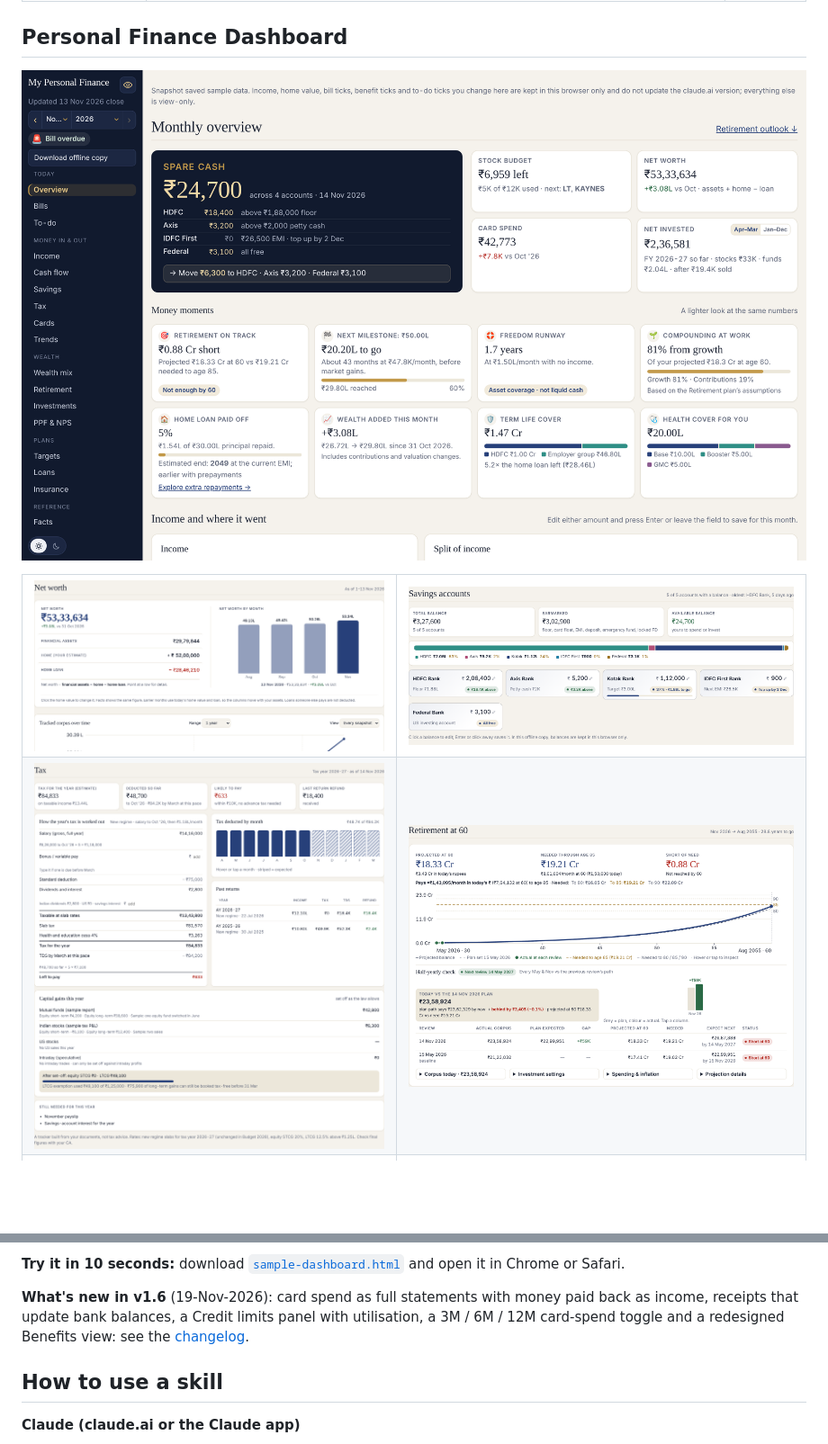
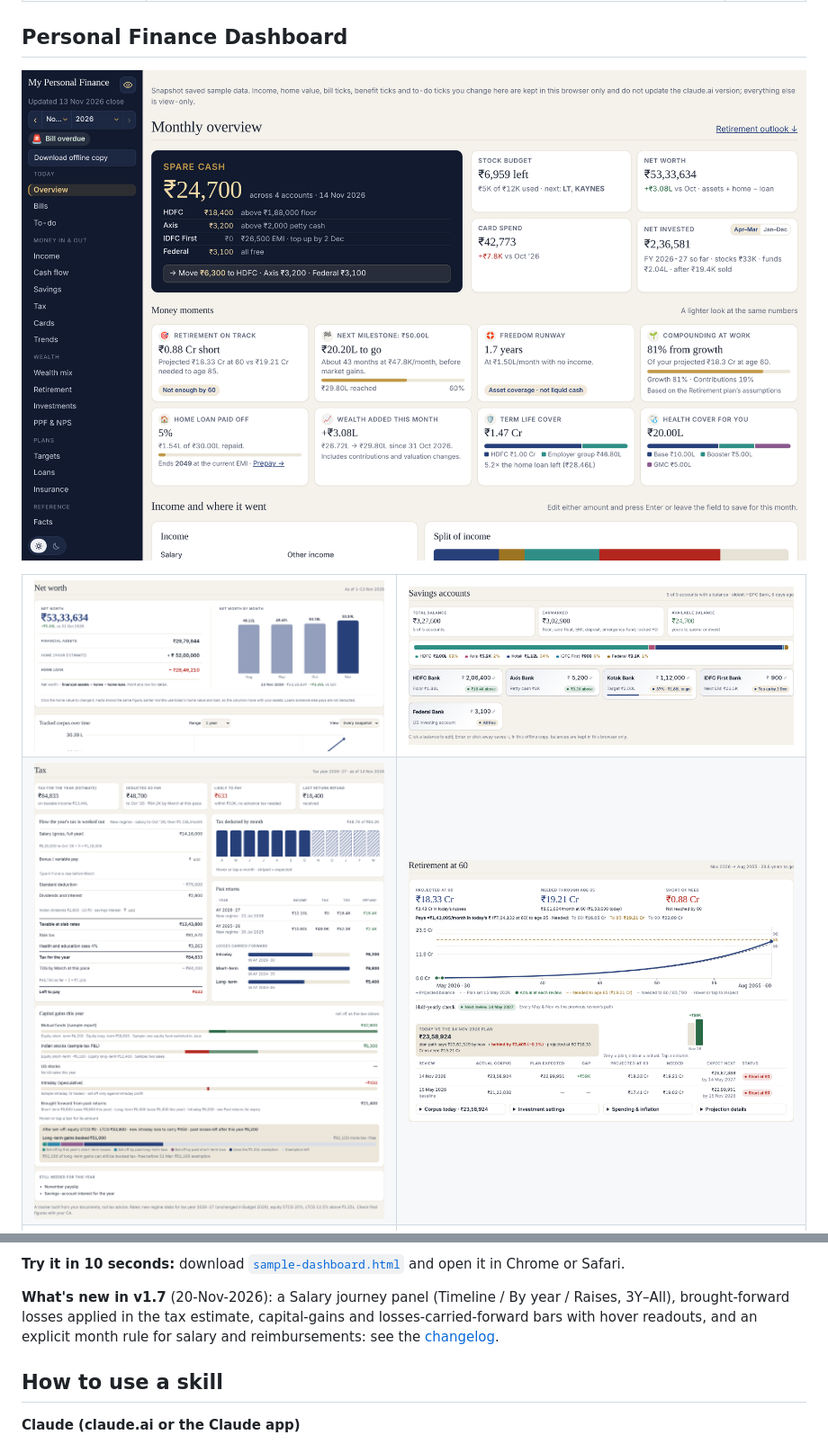
Before and after one commit to Rhijhul/life-os-skills, a Markdown page: README.md, 2 parts joined by grey strips. Shown at 90% size. GitHub-like rendering; pictures changed too: docs/images/networth.png, docs/images/overview.png, docs/images/savings.png; blank space fills up the shorter version.

```diff
--- a/README.md
+++ b/README.md
@@ -43,7 +44,7 @@ Skills follow the open `SKILL.md` format. They work in Claude (as an uploaded sk
 
 **Try it in 10 seconds:** download [`sample-dashboard.html`](skills/personal-finance-dashboard/assets/sample-dashboard.html) and open it in Chrome or Safari.
 
-**What's new in v1.6** (19-Nov-2026): card spend as full statements with money paid back as income, receipts that update bank balances, a Credit limits panel with utilisation, a 3M / 6M / 12M card-spend toggle and a redesigned Benefits view: see the [changelog](CHANGELOG.md).
+**What's new in v1.7** (20-Nov-2026): a Salary journey panel (Timeline / By year / Raises, 3Y–All), brought-forward losses applied in the tax estimate, capital-gains and losses-carried-forward bars with hover readouts, and an explicit month rule for salary and reimbursements: see the [changelog](CHANGELOG.md).
 
 ## How to use a skill
 
```
Also changed, not shown: other parts of README.md (+1 -0 lines), CHANGELOG.md (+9 -0 lines), skills/personal-finance-dashboard/SKILL.md (+1 -1 lines), docs/images/cashflow.png, docs/images/income.png (added), 6 other files.
